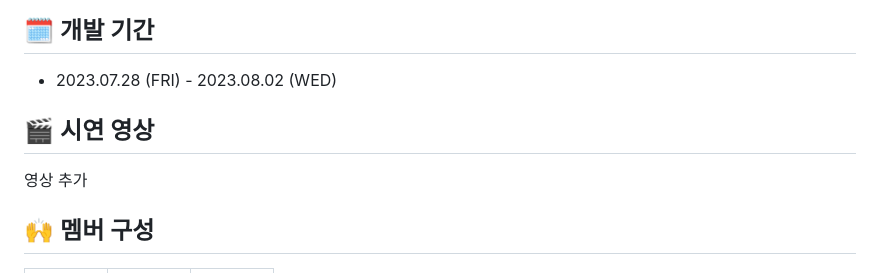
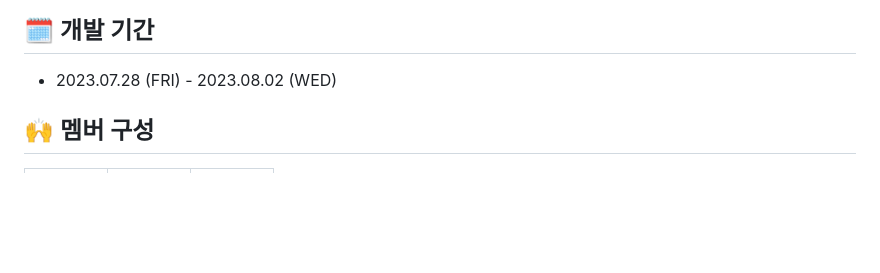
Before and after one commit to JOSuYeoM/11_Karly, a Markdown page: README.md, the part around the change. Drawn GitHub-style; blank space fills up the shorter version.

```diff
--- a/README.md
+++ b/README.md
@@ -2,8 +2,6 @@
 #### [마켓컬리](https://www.kurly.com/main) 사이트를 참고하여 만든 프로젝트입니다.
 ## 🗓️ 개발 기간
 - 2023.07.28 (FRI) - 2023.08.02 (WED)
-## 🎬 시연 영상
-영상 추가
 
 ## 🙌‍ 멤버 구성
 
```
